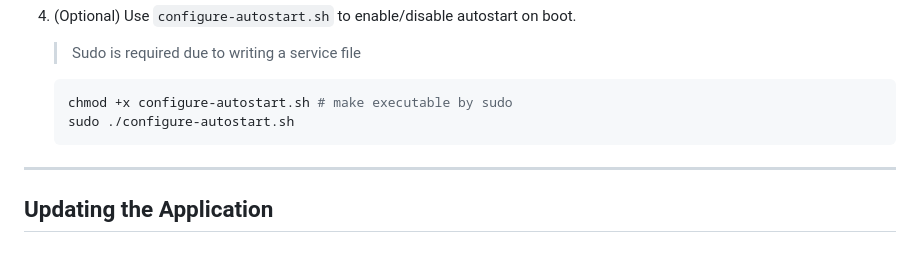
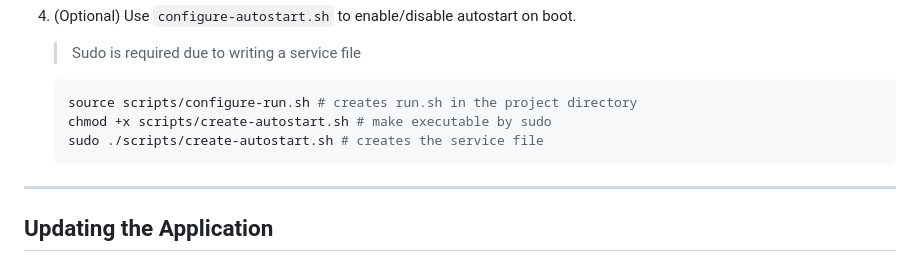
Before and after one commit to cjennison/photo-frame, a Markdown page: README.md, the part around the change. Drawn GitHub-style.

````diff
--- a/README.md
+++ b/README.md
@@ -150,8 +150,9 @@ After running the setup script:
 4. (Optional) Use `configure-autostart.sh` to enable/disable autostart on boot.
    > Sudo is required due to writing a service file
    ```bash
-   chmod +x configure-autostart.sh # make executable by sudo
-   sudo ./configure-autostart.sh
+   source scripts/configure-run.sh # creates run.sh in the project directory
+   chmod +x scripts/create-autostart.sh # make executable by sudo
+   sudo ./scripts/create-autostart.sh # creates the service file
    ```
 
 ---
````
